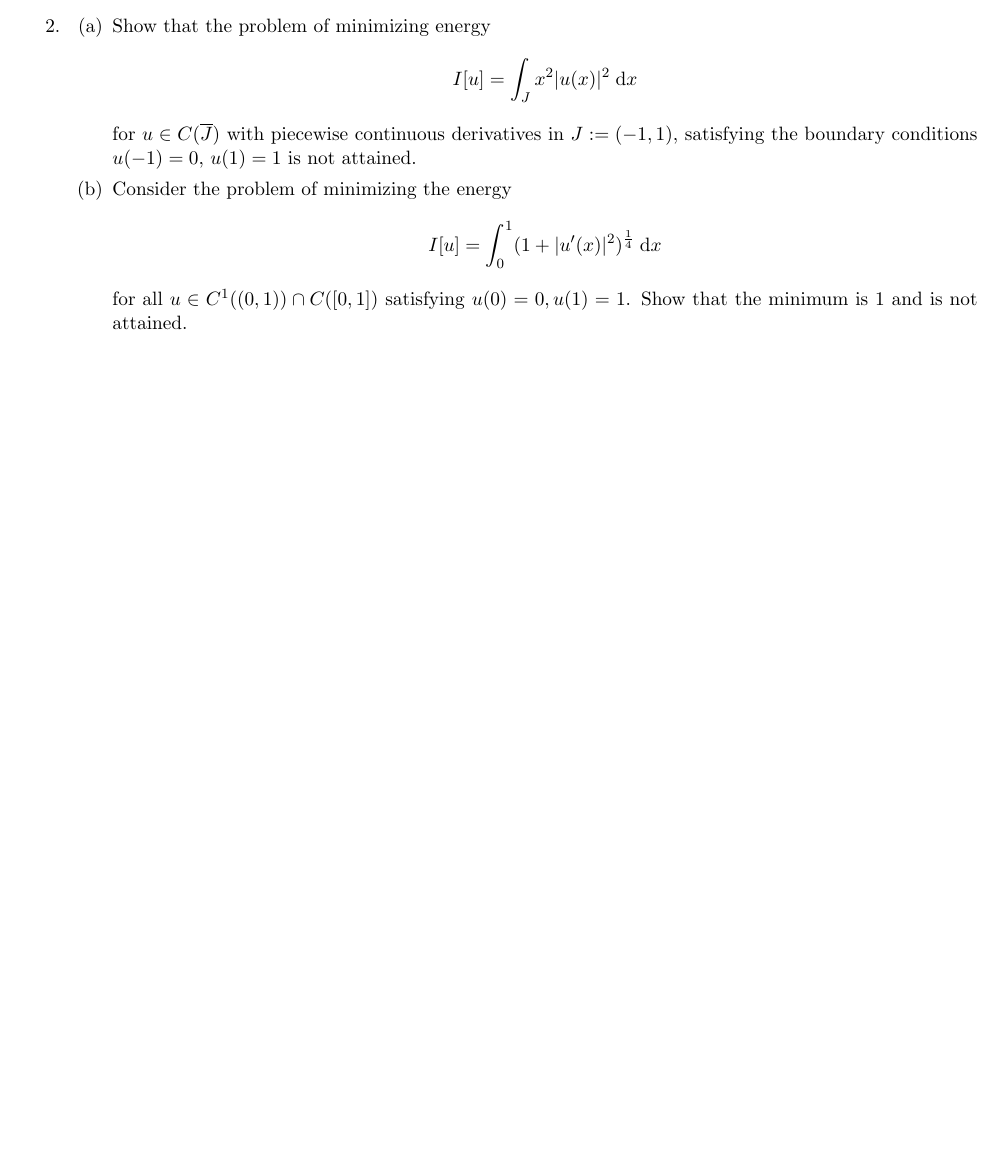
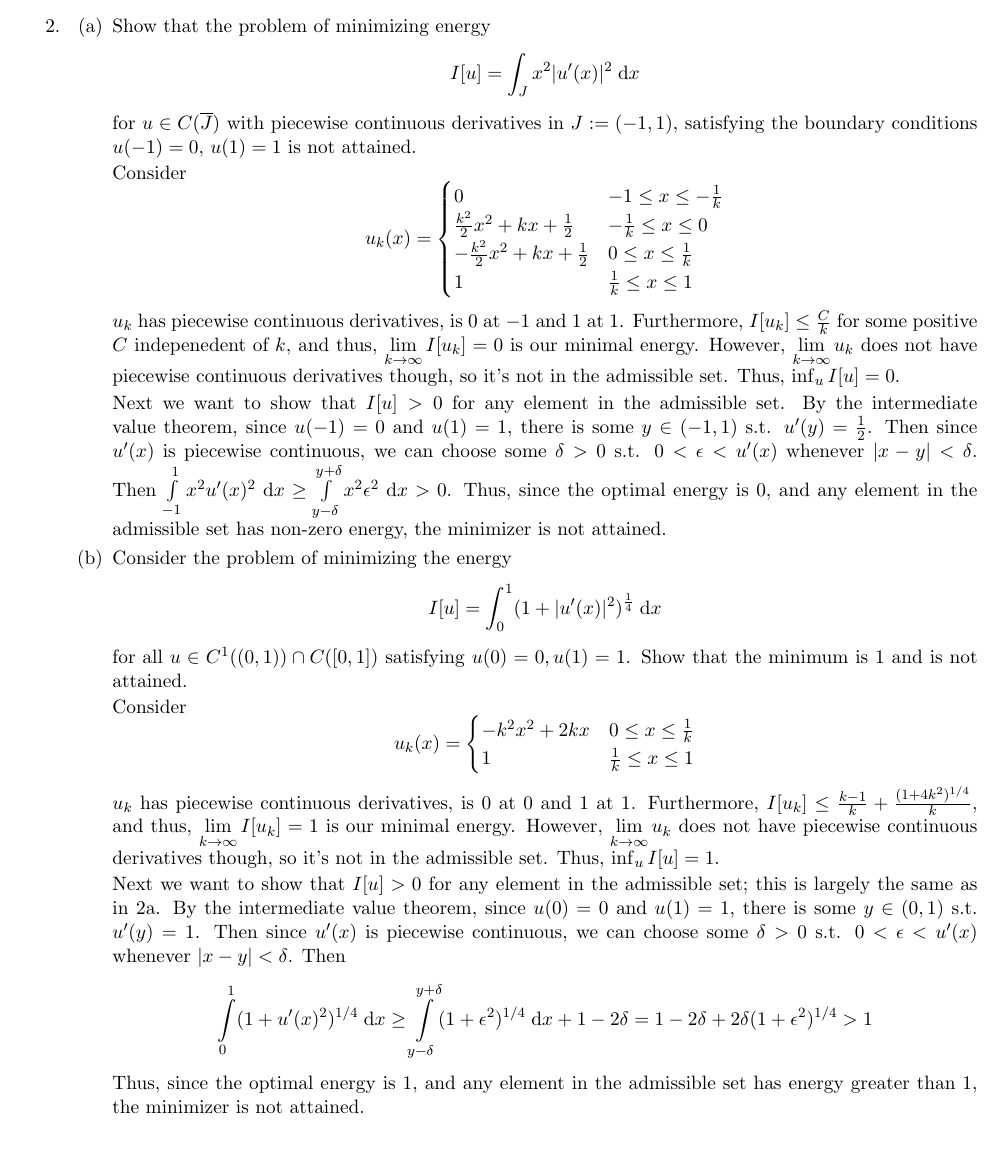
Before and after one commit to mfdeakin/pde_hw2, a LaTeX problem sheet (hw2.tex, which reads hw2-p2.tex): part of page 1 of 2 before the commit and part of page 1 of 3 after it, cut so that both start at the same text, the shorter picture padded with empty space. Compiled offline with pdfLaTeX.

Commit message:
Written up problem 2

```diff
--- a/hw2-p2.tex
+++ b/hw2-p2.tex
@@ -2,13 +2,63 @@
 \item
   Show that the problem of minimizing energy
   $$
-  I[u] = \int_J x^2 |u(x)|^2 \dx
+  I[u] = \int_J x^2 |u'(x)|^2 \dx
   $$
-  for $u \in C(\closure{J})$ with piecewise continuous derivatives in $J := (-1, 1)$, satisfying the boundary conditions $u(-1) = 0$, $u(1) = 1$ is not attained.
+  for $u \in C(\closure{J})$ with piecewise continuous derivatives in $J := (-1, 1)$,
+  satisfying the boundary conditions $u(-1) = 0$, $u(1) = 1$ is not attained.
+
+  Consider
+  $$
+  u_k(x) =
+  \begin{cases}
+    0 & -1 \leq x \leq -\frac{1}{k}\\
+    \frac{k^2}{2} x^2 + k x + \frac{1}{2} & -\frac{1}{k} \leq x \leq 0\\
+    -\frac{k^2}{2} x^2 + k x + \frac{1}{2} & 0 \leq x \leq \frac{1}{k}\\
+    1 & \frac{1}{k} \leq x \leq 1\\
+  \end{cases}
+  $$
+
+  $u_k$ has piecewise continuous derivatives, is $0$ at $-1$ and $1$ at $1$.
+  Furthermore, $I[u_k] \leq \frac{C}{k}$ for some positive $C$ indepenedent of $k$,
+  and thus, $\lim \limits_{k \rightarrow \infty} I[u_k] = 0$ is our minimal energy.
+  However, $\lim \limits_{k \rightarrow \infty} u_k$ does not have piecewise continuous derivatives though, so it's not in the admissible set.
+  Thus, $\inf_{u} I[u] = 0$.
+
+  Next we want to show that $I[u] > 0$ for any element in the admissible set.
+  By the intermediate value theorem, since $u(-1) = 0$ and $u(1) = 1$, there is some $y \in (-1, 1)$ s.t. $u'(y) = \frac{1}{2}$.
+  Then since $u'(x)$ is piecewise continuous, we can choose some $\delta > 0$ s.t. $0 < \epsilon < u'(x)$ whenever $|x - y| < \delta$.
+  Then $\int \limits_{-1}^{1} x^2 u'(x)^2 \dx \geq \int \limits_{y - \delta}^{y + \delta} x^2 \epsilon^2 \dx > 0$.
+  Thus, since the optimal energy is $0$, and any element in the admissible set has non-zero energy, the minimizer is not attained.
+
 \item
   Consider the problem of minimizing the energy
   $$
   I[u] = \int_0^1 (1 + |u'(x)|^2)^{\frac{1}{4}} \dx
   $$
   for all $u \in C^1((0, 1)) \cap C([0, 1])$ satisfying $u(0) = 0, u(1) = 1$. Show that the minimum is $1$ and is not attained.
+
+  Consider
+  $$
+  u_k(x) =
+  \begin{cases}
+    -k^2 x^2 + 2 k x & 0 \leq x \leq \frac{1}{k}\\
+    1 & \frac{1}{k} \leq x \leq 1\\
+  \end{cases}
+  $$
+
+  $u_k$ has piecewise continuous derivatives, is $0$ at $0$ and $1$ at $1$.
+  Furthermore, $I[u_k] \leq \frac{k - 1}{k} + \frac{(1 + 4 k^2)^{1/4}}{k}$,
+  and thus, $\lim \limits_{k \rightarrow \infty} I[u_k] = 1$ is our minimal energy.
+  However, $\lim \limits_{k \rightarrow \infty} u_k$ does not have piecewise continuous derivatives though, so it's not in the admissible set.
+  Thus, $\inf_{u} I[u] = 1$.
+
+  Next we want to show that $I[u] > 0$ for any element in the admissible set; this is largely the same as in 2a.
+  By the intermediate value theorem, since $u(0) = 0$ and $u(1) = 1$, there is some $y \in (0, 1)$ s.t. $u'(y) = 1$.
+  Then since $u'(x)$ is piecewise continuous, we can choose some $\delta > 0$ s.t. $0 < \epsilon < u'(x)$ whenever $|x - y| < \delta$.
+  Then
+  $$
+  \int \limits_{0}^{1} (1 + u'(x)^2)^{1/4} \dx \geq \int \limits_{y - \delta}^{y + \delta} (1 + \epsilon^2)^{1/4} \dx + 1 - 2 \delta
+  = 1 - 2 \delta + 2 \delta (1 + \epsilon^2)^{1/4} > 1
+  $$
+  Thus, since the optimal energy is $1$, and any element in the admissible set has energy greater than 1, the minimizer is not attained.
 \end{enumerate}
```
